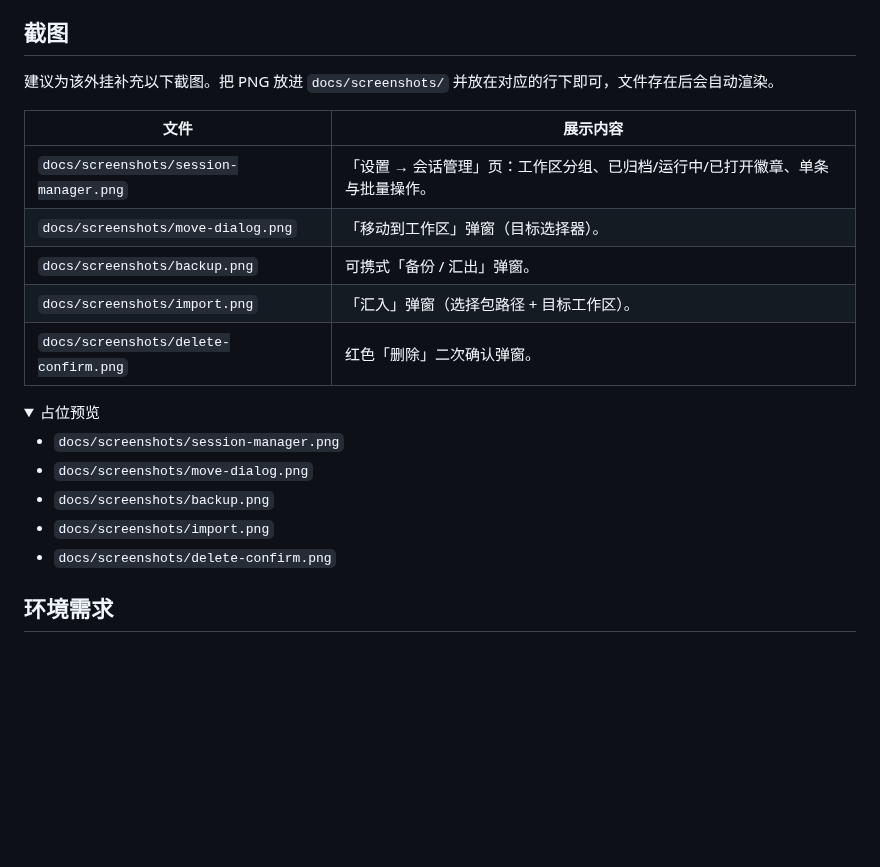
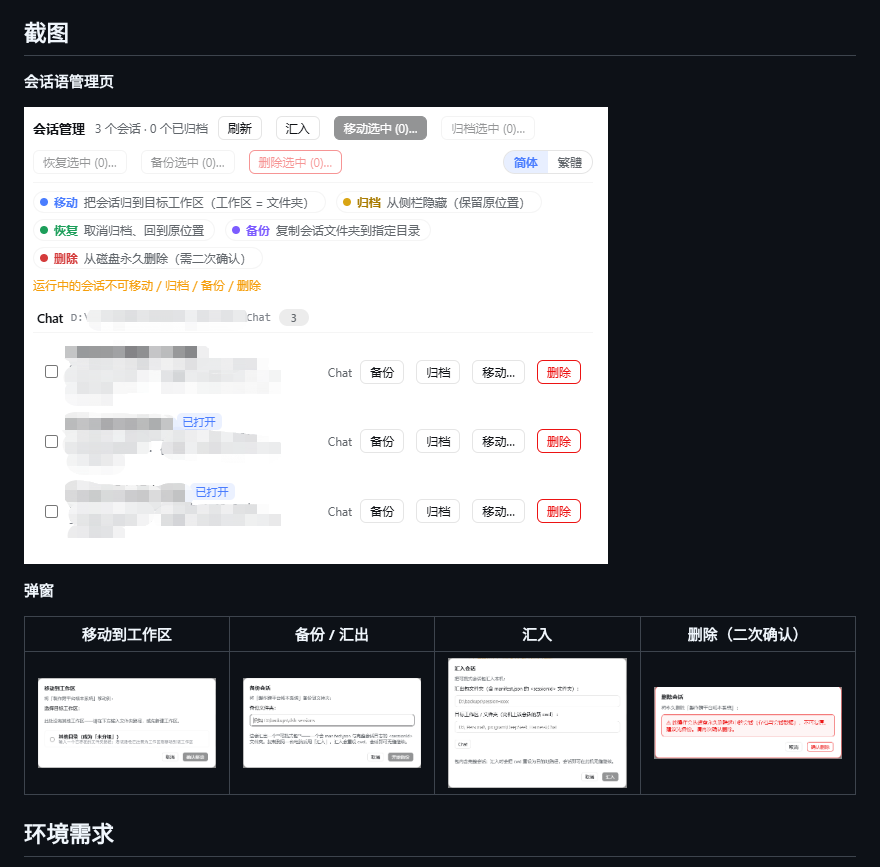
Before and after one commit to mienfong/dsh-session-mgr, a Markdown page: README.zh-CN.md, the part around the change. GitHub-like rendering; pictures changed too: docs/screenshots/backup.png (added), docs/screenshots/delete-confirm.png (added), docs/screenshots/import.png (added); folded sections open; blank space fills up the shorter version.

```diff
--- a/README.zh-CN.md
+++ b/README.zh-CN.md
@@ -48,26 +48,15 @@
 
 ## 截图
 
-建议为该外挂补充以下截图。把 PNG 放进 `docs/screenshots/` 并放在对应的行下即可，文件存在后会自动渲染。
+**会话语管理页**
 
-| 文件 | 展示内容 |
-|---|---|
-| `docs/screenshots/session-manager.png` | 「设置 → 会话管理」页：工作区分组、已归档/运行中/已打开徽章、单条与批量操作。 |
-| `docs/screenshots/move-dialog.png` | 「移动到工作区」弹窗（目标选择器）。 |
-| `docs/screenshots/backup.png` | 可携式「备份 / 汇出」弹窗。 |
-| `docs/screenshots/import.png` | 「汇入」弹窗（选择包路径 + 目标工作区）。 |
-| `docs/screenshots/delete-confirm.png` | 红色「删除」二次确认弹窗。 |
+![会话语管理](docs/screenshots/session-manager.png)
 
-<details>
-<summary>占位预览</summary>
+**弹窗**
 
-- `docs/screenshots/session-manager.png`
-- `docs/screenshots/move-dialog.png`
-- `docs/screenshots/backup.png`
-- `docs/screenshots/import.png`
-- `docs/screenshots/delete-confirm.png`
-
-</details>
+| 移动到工作区 | 备份 / 汇出 | 汇入 | 删除（二次确认） |
+|---|---|---|---|
+| ![移动](docs/screenshots/move-dialog.png) | ![备份](docs/screenshots/backup.png) | ![汇入](docs/screenshots/import.png) | ![删除](docs/screenshots/delete-confirm.png) |
 
 ## 环境需求
 
```
Also changed, not shown: README.md (+6 -17 lines).
